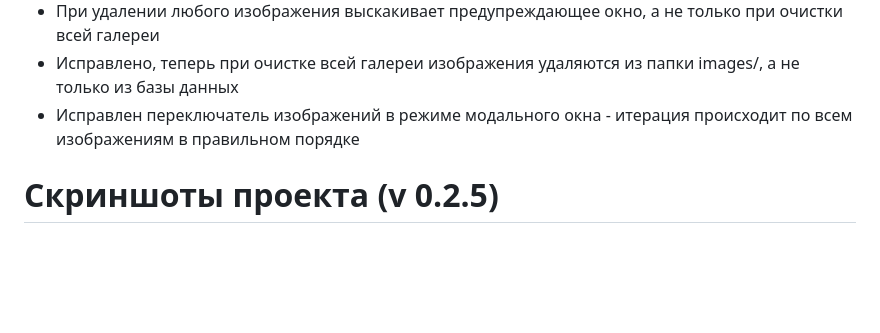
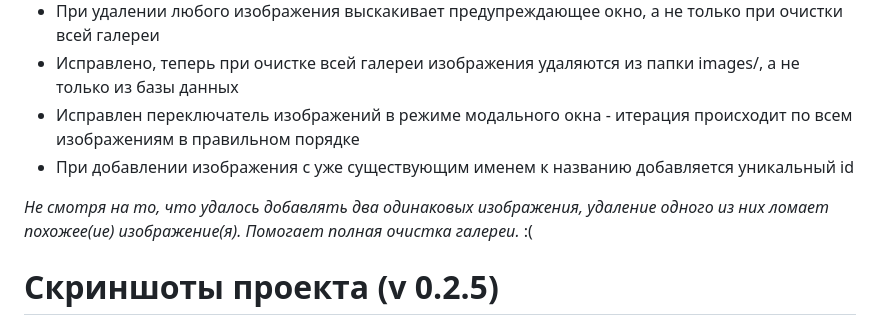
Before and after one commit to Kramedart86/PhotoGallery, a Markdown page: README.md, the part around the change. Drawn GitHub-style; blank space fills up the shorter version.

Commit message:
complete patchnote, add bugnote

```diff
--- a/README.md
+++ b/README.md
@@ -64,6 +64,10 @@
 * При удалении любого изображения выскакивает предупреждающее окно, а не только при очистки всей галереи
 * Исправлено, теперь при очистке всей галереи изображения удаляются из папки images/, а не только из базы данных
 * Исправлен переключатель изображений в режиме модального окна - итерация происходит по всем изображениям в правильном порядке
+* При добавлении изображения с уже существующим именем к названию добавляется уникальный id
+
+_Не смотря на то, что удалось добавлять два одинаковых изображения, удаление одного из них ломает похожее(ие) изображение(я). Помогает полная очистка галереи._ :(
+
 
 # Скриншоты проекта (v 0.2.5)
 
```
